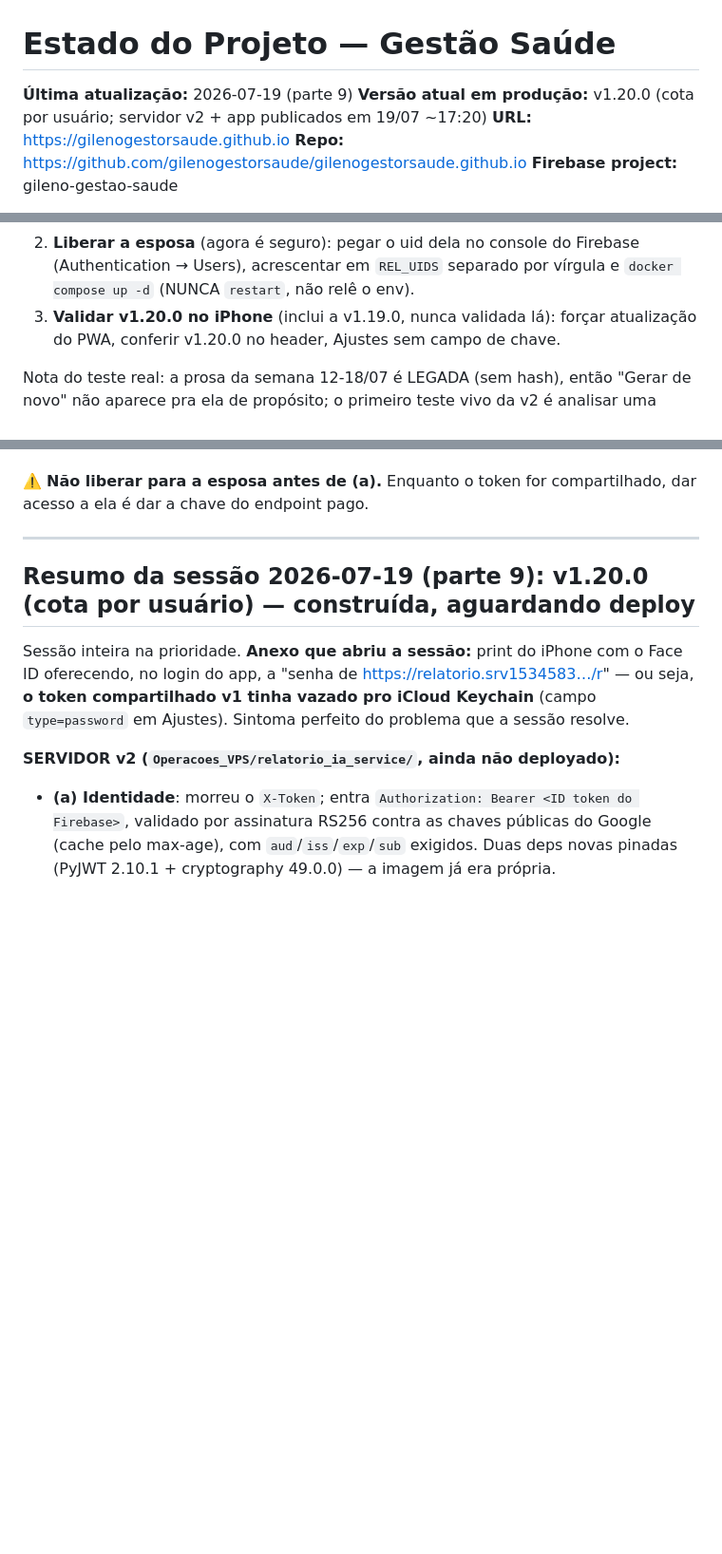
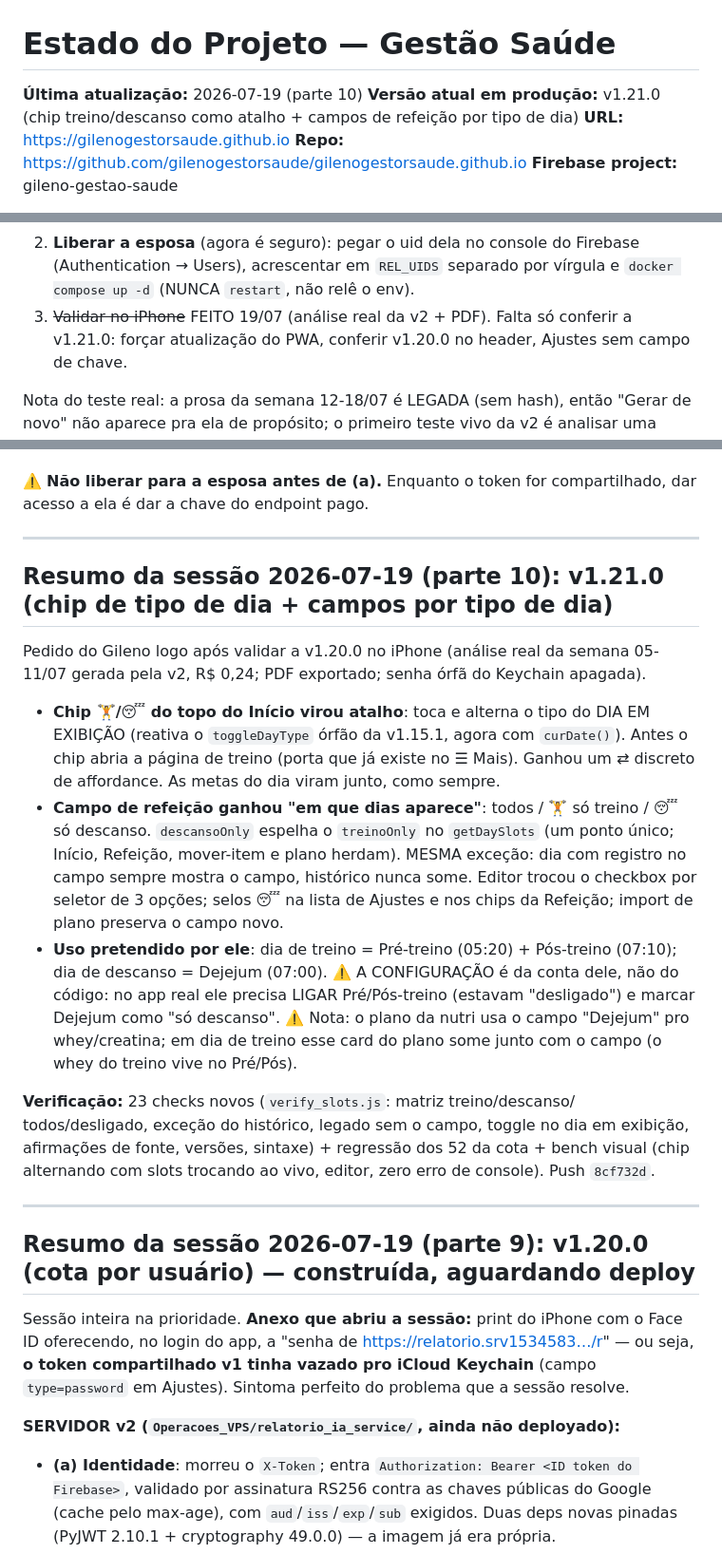
Before and after one commit to gilenogestorsaude/gilenogestorsaude.github.io, a Markdown page: ESTADO_PROJETO.md, 3 parts joined by grey strips. Shown at 95% size. GitHub-like rendering; blank space fills up the shorter version.

Commit message:
docs: parte 10 (v1.21.0) e pendencias atualizadas
Co-Authored-By: Claude Fable 5 <noreply@anthropic.com>

```diff
--- a/ESTADO_PROJETO.md
+++ b/ESTADO_PROJETO.md
@@ -1,7 +1,7 @@
 # Estado do Projeto — Gestão Saúde
 
-**Última atualização:** 2026-07-19 (parte 9)
-**Versão atual em produção:** v1.20.0 (cota por usuário; servidor v2 + app publicados em 19/07 ~17:20)
+**Última atualização:** 2026-07-19 (parte 10)
+**Versão atual em produção:** v1.21.0 (chip treino/descanso como atalho + campos de refeição por tipo de dia)
 **URL:** https://gilenogestorsaude.github.io
 **Repo:** https://github.com/gilenogestorsaude/gilenogestorsaude.github.io
 **Firebase project:** gileno-gestao-saude
@@ -26,7 +26,7 @@ janela root de manhã), o `cc` nem lia; corrigido com `chown cc:cc` na janela ro
 2. **Liberar a esposa** (agora é seguro): pegar o uid dela no console do
    Firebase (Authentication → Users), acrescentar em `REL_UIDS` separado por
    vírgula e `docker compose up -d` (NUNCA `restart`, não relê o env).
-3. **Validar v1.20.0 no iPhone** (inclui a v1.19.0, nunca validada lá): forçar
+3. ~~Validar no iPhone~~ FEITO 19/07 (análise real da v2 + PDF). Falta só conferir a v1.21.0: forçar
    atualização do PWA, conferir v1.20.0 no header, Ajustes sem campo de chave.
 
 Nota do teste real: a prosa da semana 12-18/07 é LEGADA (sem hash), então
@@ -64,6 +64,36 @@ desenho v1 tinha um token só e um teto global.
 **Custo por assinante, com a regra de 1 por semana:** R$ 0,24 × 4 a 5 por mês = **cerca de R$ 1,10 por assinante por mês**, e no pior caso (todo mundo retificando toda semana) R$ 2,20. Esse é o piso do preço da Pro.
 
 ⚠️ **Não liberar para a esposa antes de (a).** Enquanto o token for compartilhado, dar acesso a ela é dar a chave do endpoint pago.
+
+---
+
+## Resumo da sessão 2026-07-19 (parte 10): v1.21.0 (chip de tipo de dia + campos por tipo de dia)
+
+Pedido do Gileno logo após validar a v1.20.0 no iPhone (análise real da semana
+05-11/07 gerada pela v2, R$ 0,24; PDF exportado; senha órfã do Keychain apagada).
+
+- **Chip 🏋️/😴 do topo do Início virou atalho**: toca e alterna o tipo do DIA EM
+  EXIBIÇÃO (reativa o `toggleDayType` órfão da v1.15.1, agora com `curDate()`).
+  Antes o chip abria a página de treino (porta que já existe no ☰ Mais). Ganhou
+  um ⇄ discreto de affordance. As metas do dia viram junto, como sempre.
+- **Campo de refeição ganhou "em que dias aparece"**: todos / 🏋️ só treino /
+  😴 só descanso. `descansoOnly` espelha o `treinoOnly` no `getDaySlots` (um
+  ponto único; Início, Refeição, mover-item e plano herdam). MESMA exceção: dia
+  com registro no campo sempre mostra o campo, histórico nunca some. Editor
+  trocou o checkbox por seletor de 3 opções; selos 😴 na lista de Ajustes e nos
+  chips da Refeição; import de plano preserva o campo novo.
+- **Uso pretendido por ele**: dia de treino = Pré-treino (05:20) + Pós-treino
+  (07:10); dia de descanso = Dejejum (07:00). ⚠️ A CONFIGURAÇÃO é da conta dele,
+  não do código: no app real ele precisa LIGAR Pré/Pós-treino (estavam
+  "desligado") e marcar Dejejum como "só descanso". ⚠️ Nota: o plano da nutri
+  usa o campo "Dejejum" pro whey/creatina; em dia de treino esse card do plano
+  some junto com o campo (o whey do treino vive no Pré/Pós).
+
+**Verificação:** 23 checks novos (`verify_slots.js`: matriz treino/descanso/
+todos/desligado, exceção do histórico, legado sem o campo, toggle no dia em
+exibição, afirmações de fonte, versões, sintaxe) + regressão dos 52 da cota +
+bench visual (chip alternando com slots trocando ao vivo, editor, zero erro de
+console). Push `8cf732d`.
 
 ---
 
```
